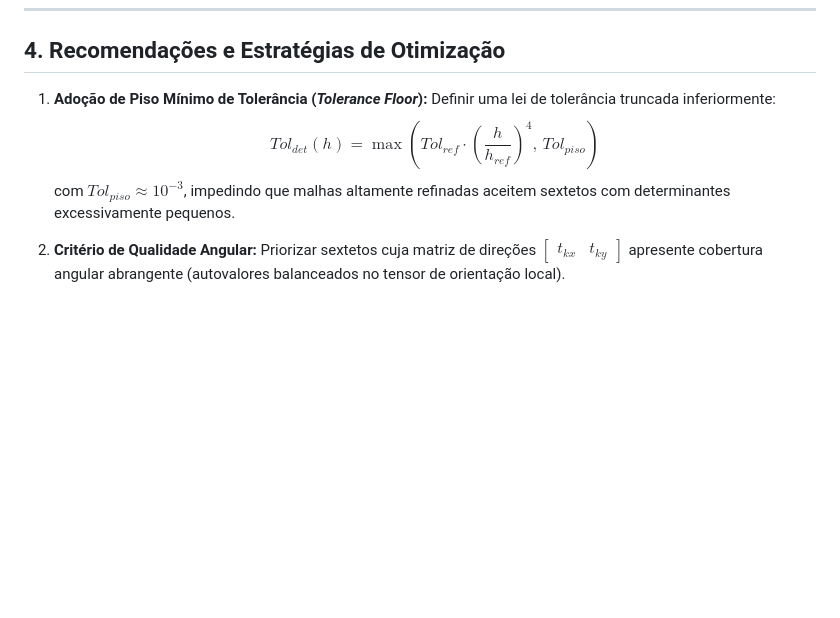
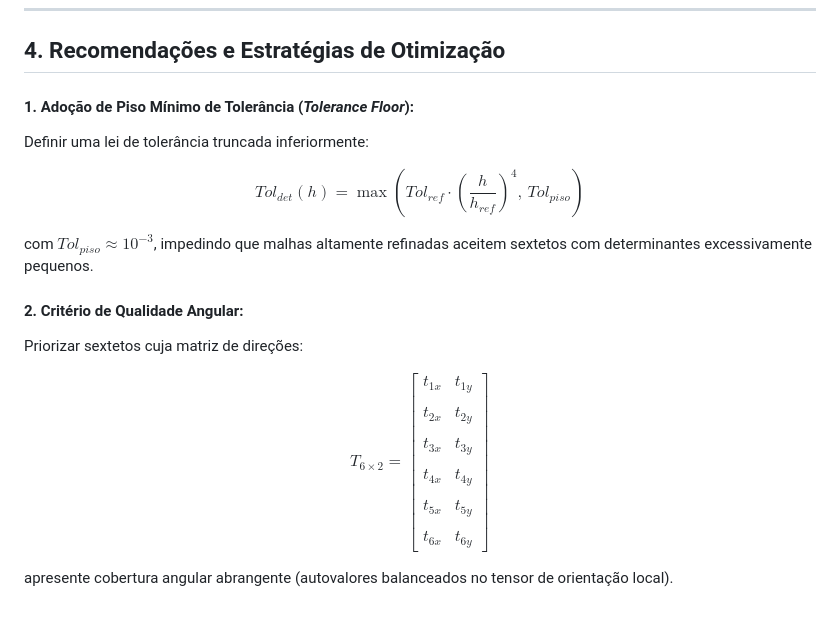
Before and after one commit to rencmbr/teste-cod, a Markdown page: relatorios/analise_comportamento_assintotico_malhas_densas.md, the part around one of its changes. Drawn GitHub-style; blank space fills up the shorter version.

Commit message:
Corrigir blocos display matematicos nas secoes 2.2 e 4 do relatorio de comportamento assintotico

```diff
--- a/relatorios/analise_comportamento_assintotico_malhas_densas.md
+++ b/relatorios/analise_comportamento_assintotico_malhas_densas.md
@@ -128,12 +134,27 @@ Ao ajustar a tolerância para $Tol_{det} = 5.0 \times 10^{-3}$ (expandindo $K_{m
 
 ## 4. Recomendações e Estratégias de Otimização
 
-1. **Adoção de Piso Mínimo de Tolerância (*Tolerance Floor*):**
-   Definir uma lei de tolerância truncada inferiormente:
-   $$
-   Tol_{det}(h) = \max\left(Tol_{ref} \cdot \left(\frac{h}{h_{ref}}\right)^4, \, Tol_{piso}\right)
-   $$
-   com $Tol_{piso} \approx 10^{-3}$, impedindo que malhas altamente refinadas aceitem sextetos com determinantes excessivamente pequenos.
+#### 1. Adoção de Piso Mínimo de Tolerância (*Tolerance Floor*):
+Definir uma lei de tolerância truncada inferiormente:
 
-2. **Critério de Qualidade Angular:**
-   Priorizar sextetos cuja matriz de direções $\begin{bmatrix} t_{kx} & t_{ky} \end{bmatrix}$ apresente cobertura angular abrangente (autovalores balanceados no tensor de orientação local).
+$$
+Tol_{det}(h) = \max\left(Tol_{ref} \cdot \left(\frac{h}{h_{ref}}\right)^4, \, Tol_{piso}\right)
+$$
+
+com $Tol_{piso} \approx 10^{-3}$, impedindo que malhas altamente refinadas aceitem sextetos com determinantes excessivamente pequenos.
+
+#### 2. Critério de Qualidade Angular:
+Priorizar sextetos cuja matriz de direções:
+
+$$
+T_{6 \times 2} = \begin{bmatrix}
+t_{1x} & t_{1y} \\\\
+t_{2x} & t_{2y} \\\\
+t_{3x} & t_{3y} \\\\
+t_{4x} & t_{4y} \\\\
+t_{5x} & t_{5y} \\\\
+t_{6x} & t_{6y}
+\end{bmatrix}
+$$
+
+apresente cobertura angular abrangente (autovalores balanceados no tensor de orientação local).
```
Also changed, not shown: other parts of relatorios/analise_comportamento_assintotico_malhas_densas.md (+14 -8 lines).
